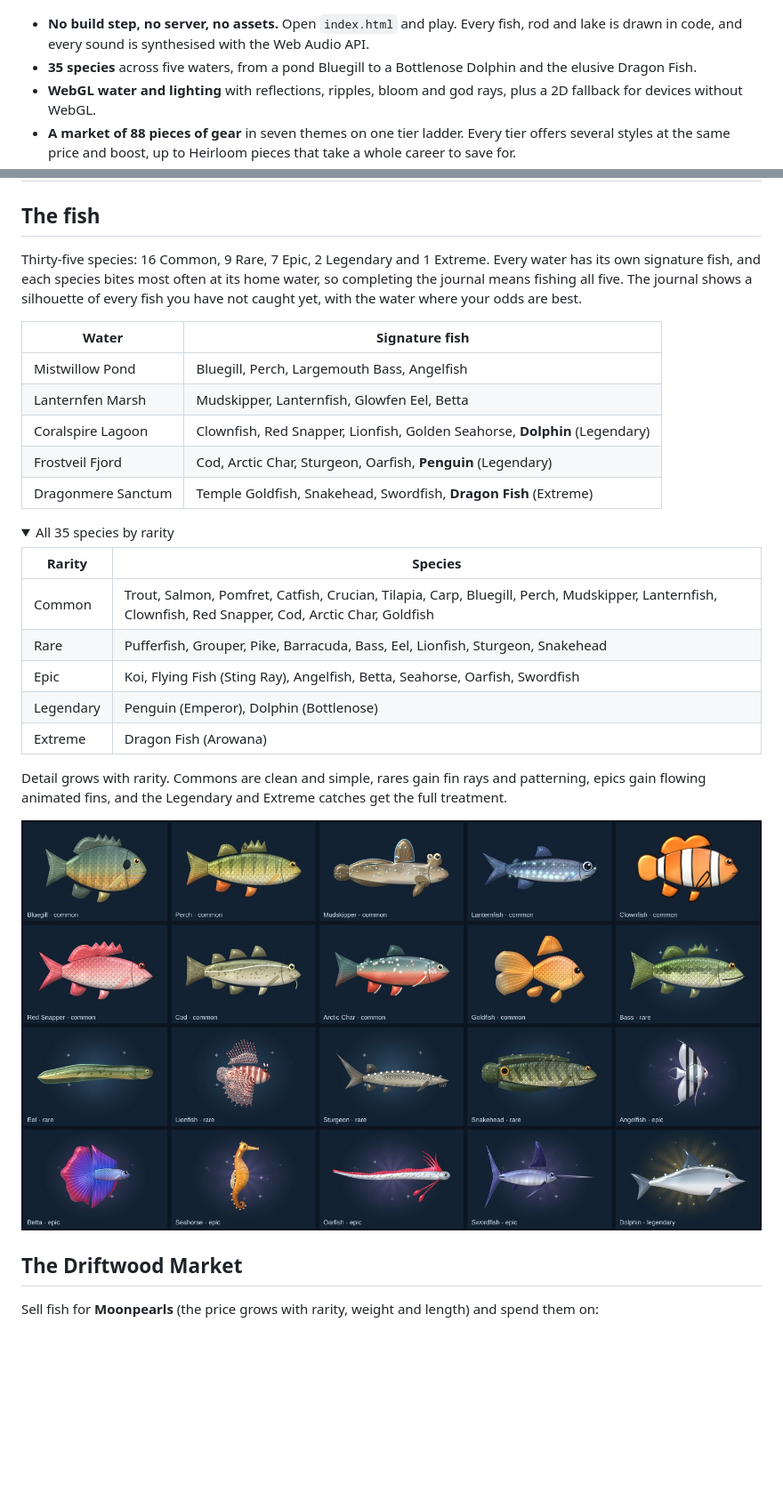
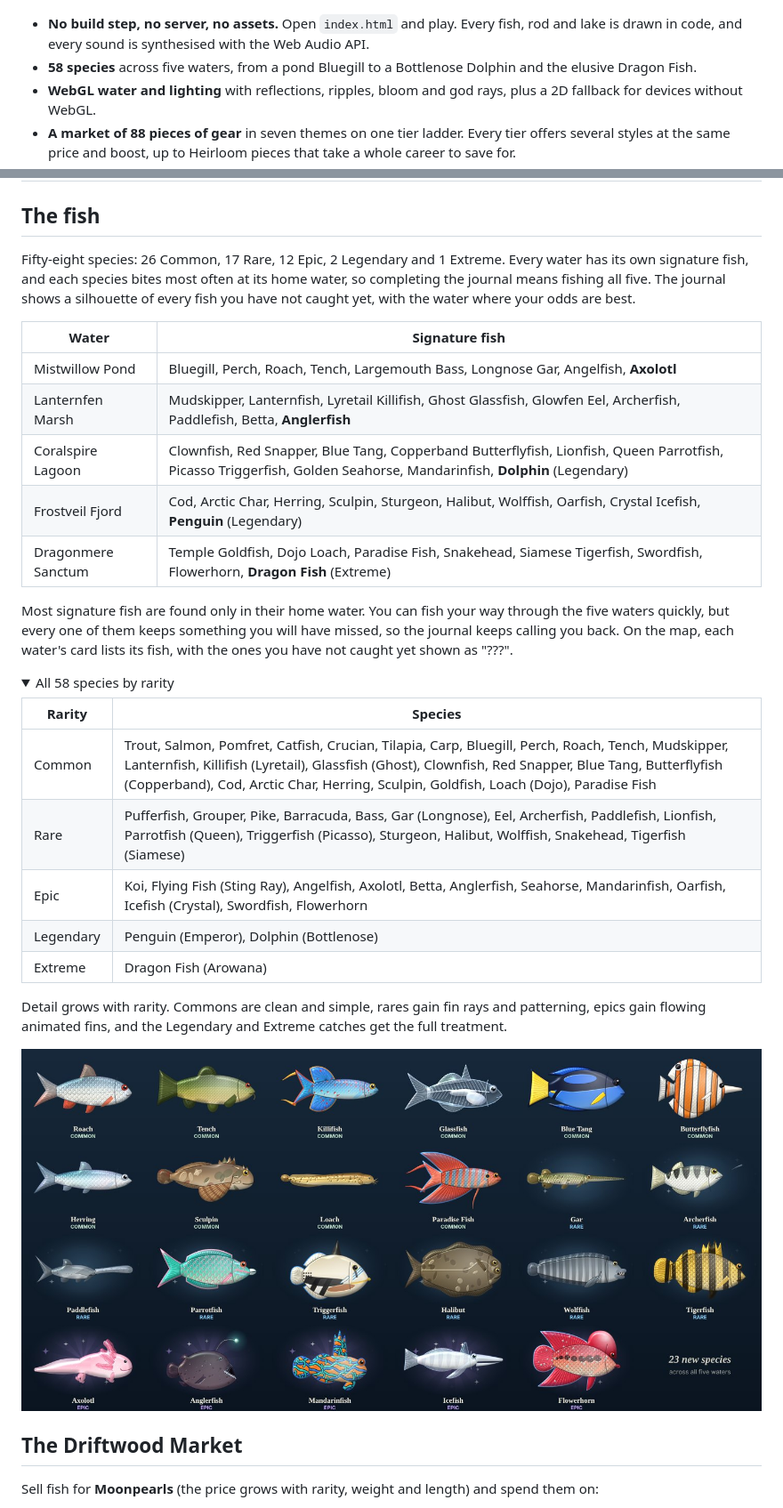
Before and after one commit to VUVRTroopers/Tidesong-Fishing, a Markdown page: README.md, 2 parts joined by grey strips. Shown at 89% size. Rendered like a GitHub page; pictures changed too: docs/screenshots/new-fish.jpg; folded sections open; blank space fills up the shorter version.

```diff
--- a/README.md
+++ b/README.md
@@ -7,7 +7,7 @@ wait for a bite, then hold to keep the gold fish marker inside your green band u
 
 - **No build step, no server, no assets.** Open `index.html` and play. Every fish, rod and lake is
   drawn in code, and every sound is synthesised with the Web Audio API.
-- **35 species** across five waters, from a pond Bluegill to a Bottlenose Dolphin and the elusive
+- **58 species** across five waters, from a pond Bluegill to a Bottlenose Dolphin and the elusive
   Dragon Fish.
 - **WebGL water and lighting** with reflections, ripples, bloom and god rays, plus a 2D fallback for
   devices without WebGL.
@@ -90,27 +90,31 @@ under the aurora.
 
 ## The fish
 
-Thirty-five species: 16 Common, 9 Rare, 7 Epic, 2 Legendary and 1 Extreme. Every water has its own
+Fifty-eight species: 26 Common, 17 Rare, 12 Epic, 2 Legendary and 1 Extreme. Every water has its own
 signature fish, and each species bites most often at its home water, so completing the journal means
 fishing all five. The journal shows a silhouette of every fish you have not caught yet, with the
 water where your odds are best.
 
 | Water | Signature fish |
 | --- | --- |
-| Mistwillow Pond | Bluegill, Perch, Largemouth Bass, Angelfish |
-| Lanternfen Marsh | Mudskipper, Lanternfish, Glowfen Eel, Betta |
-| Coralspire Lagoon | Clownfish, Red Snapper, Lionfish, Golden Seahorse, **Dolphin** (Legendary) |
-| Frostveil Fjord | Cod, Arctic Char, Sturgeon, Oarfish, **Penguin** (Legendary) |
-| Dragonmere Sanctum | Temple Goldfish, Snakehead, Swordfish, **Dragon Fish** (Extreme) |
+| Mistwillow Pond | Bluegill, Perch, Roach, Tench, Largemouth Bass, Longnose Gar, Angelfish, **Axolotl** |
+| Lanternfen Marsh | Mudskipper, Lanternfish, Lyretail Killifish, Ghost Glassfish, Glowfen Eel, Archerfish, Paddlefish, Betta, **Anglerfish** |
+| Coralspire Lagoon | Clownfish, Red Snapper, Blue Tang, Copperband Butterflyfish, Lionfish, Queen Parrotfish, Picasso Triggerfish, Golden Seahorse, Mandarinfish, **Dolphin** (Legendary) |
+| Frostveil Fjord | Cod, Arctic Char, Herring, Sculpin, Sturgeon, Halibut, Wolffish, Oarfish, Crystal Icefish, **Penguin** (Legendary) |
+| Dragonmere Sanctum | Temple Goldfish, Dojo Loach, Paradise Fish, Snakehead, Siamese Tigerfish, Swordfish, Flowerhorn, **Dragon Fish** (Extreme) |
+
+Most signature fish are found only in their home water. You can fish your way through the five waters
+quickly, but every one of them keeps something you will have missed, so the journal keeps calling you
+back. On the map, each water's card lists its fish, with the ones you have not caught yet shown as "???".
 
 <details>
-<summary>All 35 species by rarity</summary>
+<summary>All 58 species by rarity</summary>
 
 | Rarity | Species |
 | --- | --- |
-| Common | Trout, Salmon, Pomfret, Catfish, Crucian, Tilapia, Carp, Bluegill, Perch, Mudskipper, Lanternfish, Clownfish, Red Snapper, Cod, Arctic Char, Goldfish |
-| Rare | Pufferfish, Grouper, Pike, Barracuda, Bass, Eel, Lionfish, Sturgeon, Snakehead |
-| Epic | Koi, Flying Fish (Sting Ray), Angelfish, Betta, Seahorse, Oarfish, Swordfish |
+| Common | Trout, Salmon, Pomfret, Catfish, Crucian, Tilapia, Carp, Bluegill, Perch, Roach, Tench, Mudskipper, Lanternfish, Killifish (Lyretail), Glassfish (Ghost), Clownfish, Red Snapper, Blue Tang, Butterflyfish (Copperband), Cod, Arctic Char, Herring, Sculpin, Goldfish, Loach (Dojo), Paradise Fish |
+| Rare | Pufferfish, Grouper, Pike, Barracuda, Bass, Gar (Longnose), Eel, Archerfish, Paddlefish, Lionfish, Parrotfish (Queen), Triggerfish (Picasso), Sturgeon, Halibut, Wolffish, Snakehead, Tigerfish (Siamese) |
+| Epic | Koi, Flying Fish (Sting Ray), Angelfish, Axolotl, Betta, Anglerfish, Seahorse, Mandarinfish, Oarfish, Icefish (Crystal), Swordfish, Flowerhorn |
 | Legendary | Penguin (Emperor), Dolphin (Bottlenose) |
 | Extreme | Dragon Fish (Arowana) |
 
```
Also changed, not shown: other parts of README.md (+2 -2 lines), 3 other files.
